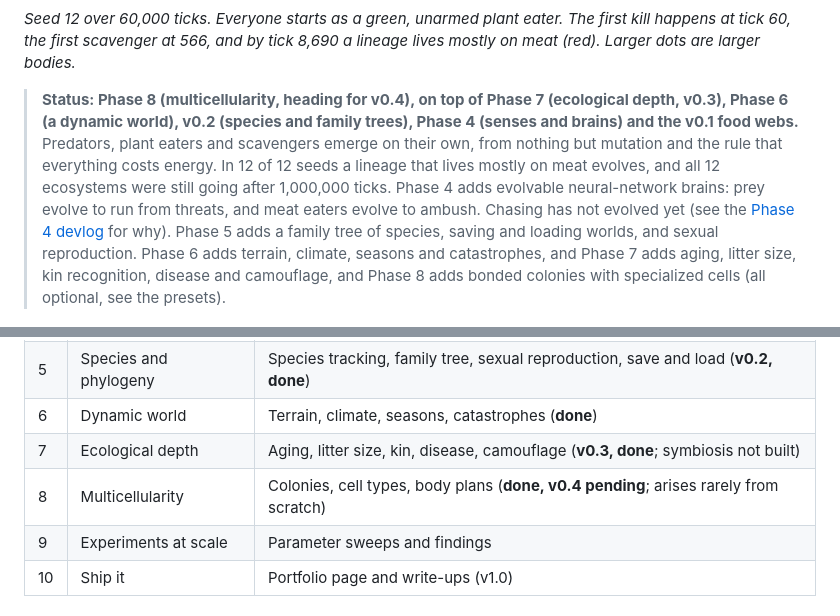
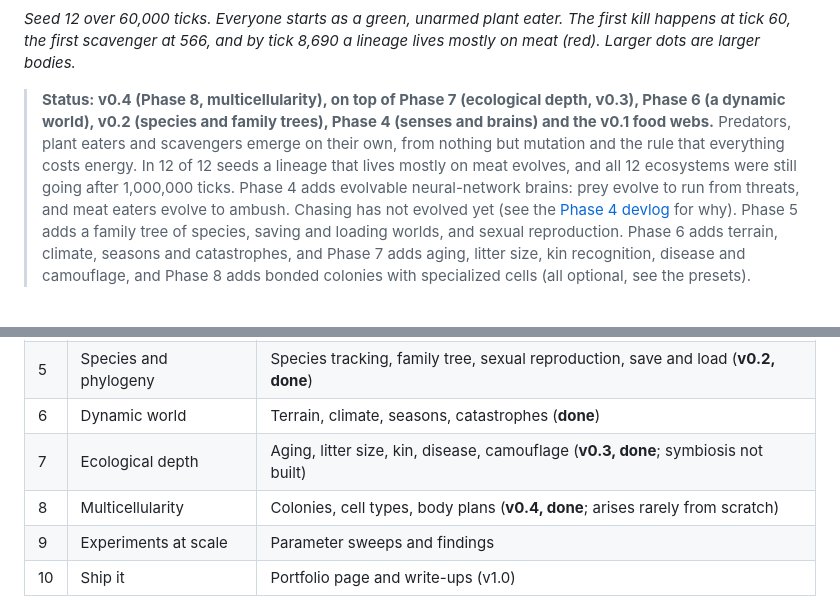
Before and after one commit to ge0ffr3y/evolution-sim, a Markdown page: README.md, 2 parts joined by grey strips. Rendered like a GitHub page.

Commit message:
README: v0.4 released
Co-Authored-By: Claude Sonnet 5.5 <noreply@anthropic.com>

```diff
--- a/README.md
+++ b/README.md
@@ -10,7 +10,7 @@ Nobody is told to be a predator, a herbivore or a scavenger. Those roles, along
 
 *Seed 12 over 60,000 ticks. Everyone starts as a green, unarmed plant eater. The first kill happens at tick 60, the first scavenger at 566, and by tick 8,690 a lineage lives mostly on meat (red). Larger dots are larger bodies.*
 
-> **Status: Phase 8 (multicellularity, heading for v0.4), on top of Phase 7 (ecological depth, v0.3), Phase 6 (a dynamic world), v0.2 (species and family trees), Phase 4 (senses and brains) and the v0.1 food webs.** Predators, plant eaters and scavengers emerge on their own, from nothing but mutation and the rule that everything costs energy. In 12 of 12 seeds a lineage that lives mostly on meat evolves, and all 12 ecosystems were still going after 1,000,000 ticks. Phase 4 adds evolvable neural-network brains: prey evolve to run from threats, and meat eaters evolve to ambush. Chasing has not evolved yet (see the [Phase 4 devlog](docs/devlog/0004-senses-and-brains.md) for why). Phase 5 adds a family tree of species, saving and loading worlds, and sexual reproduction. Phase 6 adds terrain, climate, seasons and catastrophes, and Phase 7 adds aging, litter size, kin recognition, disease and camouflage, and Phase 8 adds bonded colonies with specialized cells (all optional, see the presets).
+> **Status: v0.4 (Phase 8, multicellularity), on top of Phase 7 (ecological depth, v0.3), Phase 6 (a dynamic world), v0.2 (species and family trees), Phase 4 (senses and brains) and the v0.1 food webs.** Predators, plant eaters and scavengers emerge on their own, from nothing but mutation and the rule that everything costs energy. In 12 of 12 seeds a lineage that lives mostly on meat evolves, and all 12 ecosystems were still going after 1,000,000 ticks. Phase 4 adds evolvable neural-network brains: prey evolve to run from threats, and meat eaters evolve to ambush. Chasing has not evolved yet (see the [Phase 4 devlog](docs/devlog/0004-senses-and-brains.md) for why). Phase 5 adds a family tree of species, saving and loading worlds, and sexual reproduction. Phase 6 adds terrain, climate, seasons and catastrophes, and Phase 7 adds aging, litter size, kin recognition, disease and camouflage, and Phase 8 adds bonded colonies with specialized cells (all optional, see the presets).
 
 ![A family tree: green branches are plant eaters, orange and red are meat eaters, red crosses mark extinctions](docs/media/family-tree.png)
 
@@ -141,7 +141,7 @@ Each preset is a short JSON file in [`configs/`](configs) naming the settings it
 | 5 | Species and phylogeny | Species tracking, family tree, sexual reproduction, save and load (**v0.2, done**) |
 | 6 | Dynamic world | Terrain, climate, seasons, catastrophes (**done**) |
 | 7 | Ecological depth | Aging, litter size, kin, disease, camouflage (**v0.3, done**; symbiosis not built) |
-| 8 | Multicellularity | Colonies, cell types, body plans (**done, v0.4 pending**; arises rarely from scratch) |
+| 8 | Multicellularity | Colonies, cell types, body plans (**v0.4, done**; arises rarely from scratch) |
 | 9 | Experiments at scale | Parameter sweeps and findings |
 | 10 | Ship it | Portfolio page and write-ups (v1.0) |
 
```
